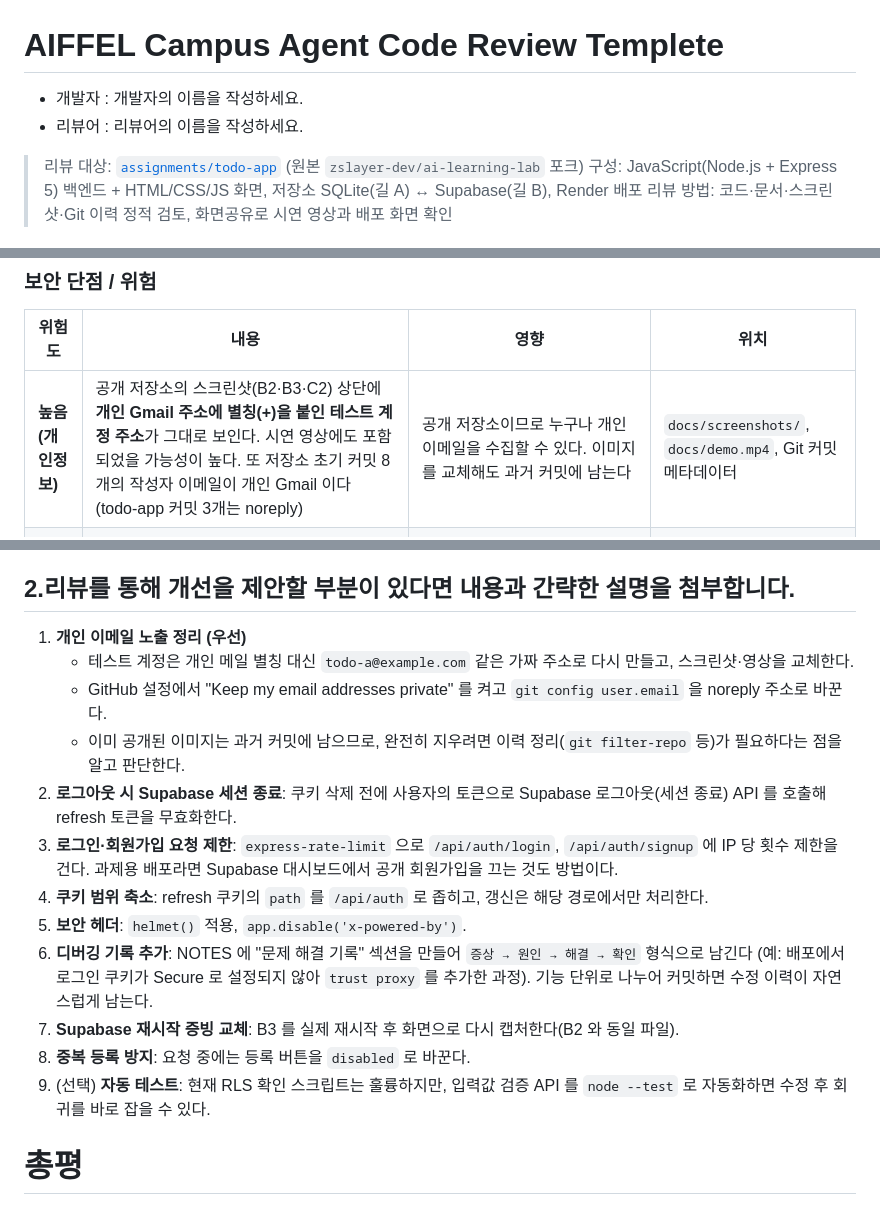
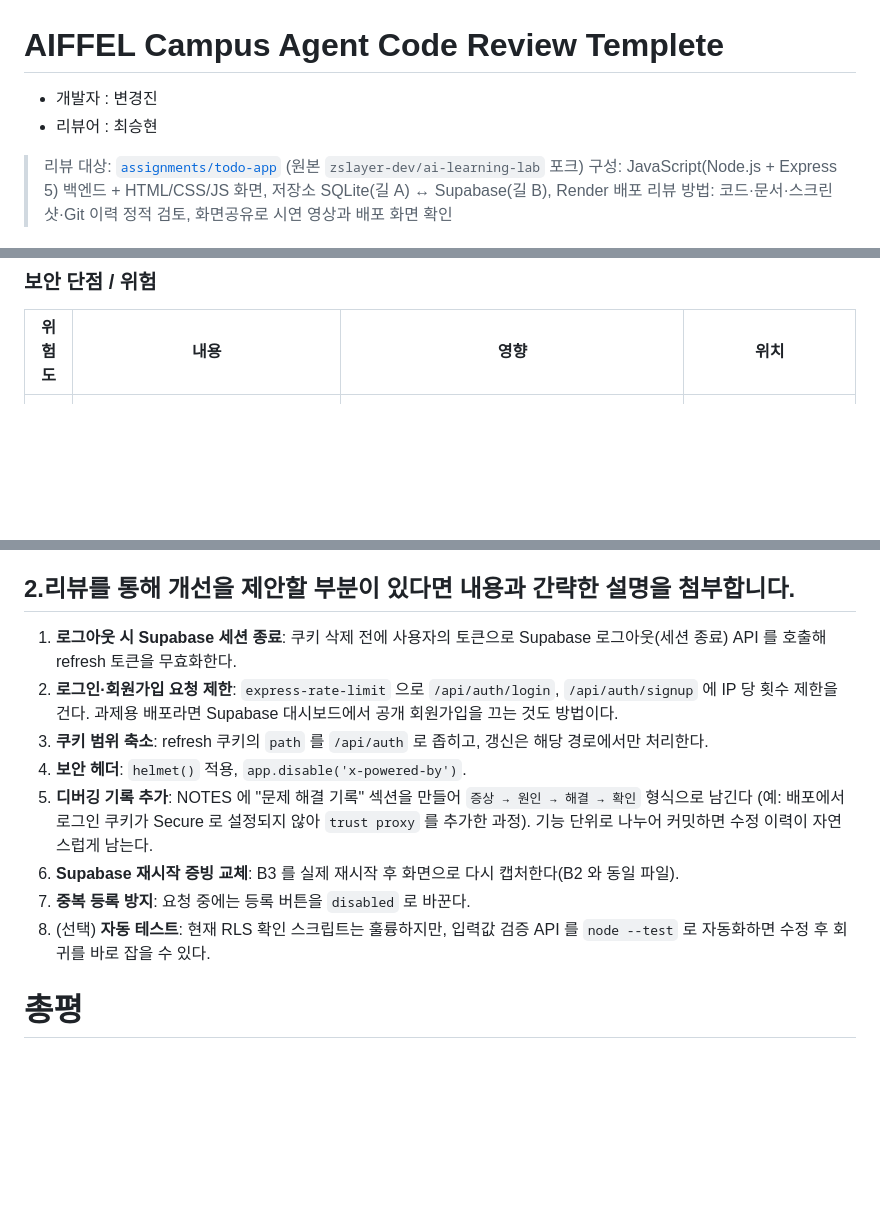
Before and after one commit to docie-rgb/ai-learning-lab, a Markdown page: assignments/todo-app/Review.md, 3 parts joined by grey strips. GitHub-like rendering; blank space fills up the shorter version.

```diff
--- a/assignments/todo-app/Review.md
+++ b/assignments/todo-app/Review.md
@@ -1,6 +1,6 @@
 # AIFFEL Campus Agent Code Review Templete
-- 개발자 : 개발자의 이름을 작성하세요.
-- 리뷰어 : 리뷰어의 이름을 작성하세요.
+- 개발자 : 변경진
+- 리뷰어 : 최승현
 
 > 리뷰 대상: [`assignments/todo-app`](https://github.com/docie-rgb/ai-learning-lab/tree/main/assignments/todo-app) (원본 `zslayer-dev/ai-learning-lab` 포크)
 > 구성: JavaScript(Node.js + Express 5) 백엔드 + HTML/CSS/JS 화면, 저장소 SQLite(길 A) ↔ Supabase(길 B), Render 배포
@@ -58,7 +58,6 @@ PRD의 기능이 모두 구현되었고, 완료 기준마다 증빙이 1:1로
 
 | 위험도 | 내용 | 영향 | 위치 |
 |---|---|---|---|
-| **높음 (개인정보)** | 공개 저장소의 스크린샷(B2·B3·C2) 상단에 **개인 Gmail 주소에 별칭(+)을 붙인 테스트 계정 주소**가 그대로 보인다. 시연 영상에도 포함되었을 가능성이 높다. 또 저장소 초기 커밋 8개의 작성자 이메일이 개인 Gmail 이다 (todo-app 커밋 3개는 noreply) | 공개 저장소이므로 누구나 개인 이메일을 수집할 수 있다. 이미지를 교체해도 과거 커밋에 남는다 | `docs/screenshots/`, `docs/demo.mp4`, Git 커밋 메타데이터 |
 | 중간 | 로그아웃이 쿠키만 지우고 **Supabase 세션은 종료하지 않는다** | refresh 토큰이 유출되면 로그아웃 후에도 최대 30일간 새 토큰을 발급받을 수 있다 | `auth.js` 110~113행 |
 | 중간 | 로그인·회원가입에 **요청 횟수 제한이 없다**. 배포 앱이 공개 회원가입을 허용한다 | 비밀번호 대입 시도, 가입 스팸. 모든 요청이 Render 서버 IP 하나로 Supabase 에 가므로, 한 사람이 Supabase 의 IP 기준 제한을 소진하면 **다른 사용자 전원의 로그인이 막힐 수 있다** | `auth.js` `/signup`, `/login` |
 | 낮음 | refresh 토큰 쿠키의 `path` 가 `/` 라서 정적 파일 요청에도 함께 전송된다 | 노출 범위가 필요 이상으로 넓다 | `auth.js` `cookieOptions()` |
@@ -95,18 +94,14 @@ PRD의 기능이 모두 구현되었고, 완료 기준마다 증빙이 1:1로
 
 ## 2.리뷰를 통해 개선을 제안할 부분이 있다면 내용과 간략한 설명을 첨부합니다.
 
-1. **개인 이메일 노출 정리 (우선)**
-   - 테스트 계정은 개인 메일 별칭 대신 `todo-a@example.com` 같은 가짜 주소로 다시 만들고, 스크린샷·영상을 교체한다.
-   - GitHub 설정에서 "Keep my email addresses private" 를 켜고 `git config user.email` 을 noreply 주소로 바꾼다.
-   - 이미 공개된 이미지는 과거 커밋에 남으므로, 완전히 지우려면 이력 정리(`git filter-repo` 등)가 필요하다는 점을 알고 판단한다.
-2. **로그아웃 시 Supabase 세션 종료**: 쿠키 삭제 전에 사용자의 토큰으로 Supabase 로그아웃(세션 종료) API 를 호출해 refresh 토큰을 무효화한다.
-3. **로그인·회원가입 요청 제한**: `express-rate-limit` 으로 `/api/auth/login`, `/api/auth/signup` 에 IP 당 횟수 제한을 건다. 과제용 배포라면 Supabase 대시보드에서 공개 회원가입을 끄는 것도 방법이다.
-4. **쿠키 범위 축소**: refresh 쿠키의 `path` 를 `/api/auth` 로 좁히고, 갱신은 해당 경로에서만 처리한다.
-5. **보안 헤더**: `helmet()` 적용, `app.disable('x-powered-by')`.
-6. **디버깅 기록 추가**: NOTES 에 "문제 해결 기록" 섹션을 만들어 `증상 → 원인 → 해결 → 확인` 형식으로 남긴다 (예: 배포에서 로그인 쿠키가 Secure 로 설정되지 않아 `trust proxy` 를 추가한 과정). 기능 단위로 나누어 커밋하면 수정 이력이 자연스럽게 남는다.
-7. **Supabase 재시작 증빙 교체**: B3 를 실제 재시작 후 화면으로 다시 캡처한다(B2 와 동일 파일).
-8. **중복 등록 방지**: 요청 중에는 등록 버튼을 `disabled` 로 바꾼다.
-9. (선택) **자동 테스트**: 현재 RLS 확인 스크립트는 훌륭하지만, 입력값 검증 API 를 `node --test` 로 자동화하면 수정 후 회귀를 바로 잡을 수 있다.
+1. **로그아웃 시 Supabase 세션 종료**: 쿠키 삭제 전에 사용자의 토큰으로 Supabase 로그아웃(세션 종료) API 를 호출해 refresh 토큰을 무효화한다.
+2. **로그인·회원가입 요청 제한**: `express-rate-limit` 으로 `/api/auth/login`, `/api/auth/signup` 에 IP 당 횟수 제한을 건다. 과제용 배포라면 Supabase 대시보드에서 공개 회원가입을 끄는 것도 방법이다.
+3. **쿠키 범위 축소**: refresh 쿠키의 `path` 를 `/api/auth` 로 좁히고, 갱신은 해당 경로에서만 처리한다.
+4. **보안 헤더**: `helmet()` 적용, `app.disable('x-powered-by')`.
+5. **디버깅 기록 추가**: NOTES 에 "문제 해결 기록" 섹션을 만들어 `증상 → 원인 → 해결 → 확인` 형식으로 남긴다 (예: 배포에서 로그인 쿠키가 Secure 로 설정되지 않아 `trust proxy` 를 추가한 과정). 기능 단위로 나누어 커밋하면 수정 이력이 자연스럽게 남는다.
+6. **Supabase 재시작 증빙 교체**: B3 를 실제 재시작 후 화면으로 다시 캡처한다(B2 와 동일 파일).
+7. **중복 등록 방지**: 요청 중에는 등록 버튼을 `disabled` 로 바꾼다.
+8. (선택) **자동 테스트**: 현재 RLS 확인 스크립트는 훌륭하지만, 입력값 검증 API 를 `node --test` 로 자동화하면 수정 후 회귀를 바로 잡을 수 있다.
 
 
 # 총평
```
